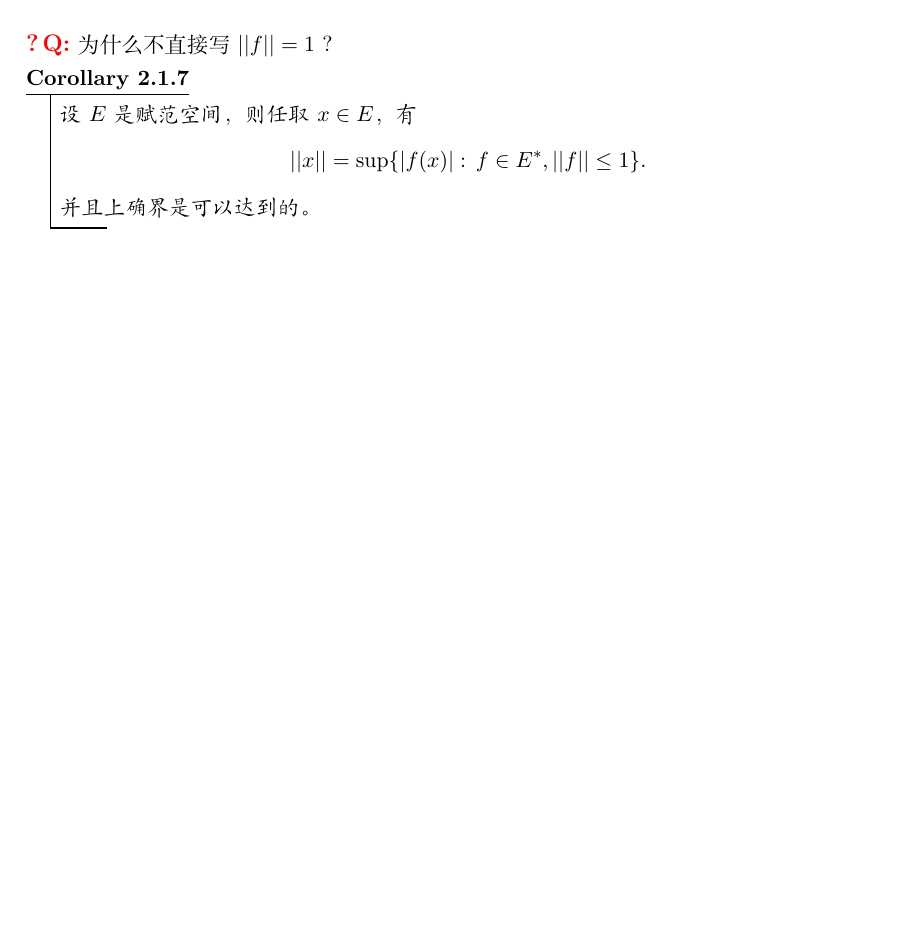
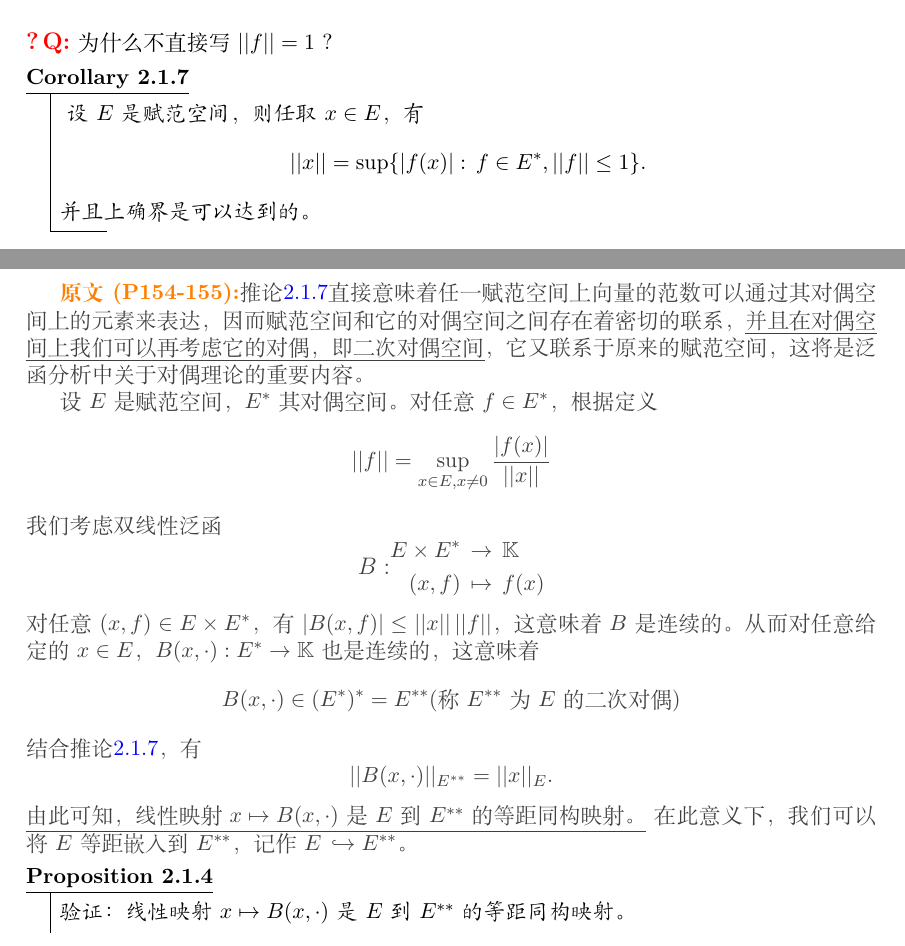
Before and after one commit to kl869994854/MyNotes, a LaTeX document (LaTeX/Functional Analysis/FAnotes.tex, which reads LaTeX/Functional Analysis/includefiles(XQH)/Section8.tex, LaTeX/Functional Analysis/mynotes.cls): part of page 6 of 6 before the commit and two parts of pages 6 and 7 of 7 after it, the two joined at a grey line, cut so that both start at the same text, the shorter picture padded with empty space. Compiled offline with XeLaTeX.

Commit message:
泛函笔记，略有改动，于教三

```diff
--- a/LaTeX/Functional Analysis/includefiles(XQH)/Section8.tex
+++ b/LaTeX/Functional Analysis/includefiles(XQH)/Section8.tex
@@ -113,10 +113,42 @@
 
 \question{为什么不直接写$||f||=1$}
 
-\begin{corollary}
+\begin{corollary}\label{XQHcor080107}
 	设$E$是赋范空间，则任取$x\in E $，有
 	\begin{equation*}
 		||x||=\sup \{|f(x)|:\, f\in E^{*},||f||\leq 1 \}.
 	\end{equation*}
 	并且上确界是可以达到的。
 \end{corollary}
+
+\original
+{
+	推论\ref{XQHcor080107}直接意味着任一赋范空间上向量的范数可以通过其对偶空间上的元素来表达，因而赋范空间和它的对偶空间之间存在着密切的联系，\uline{并且在对偶空间上我们可以再考虑它的对偶，即二次对偶空间}，它又联系于原来的赋范空间，这将是泛函分析中关于对偶理论的重要内容。
+	\par
+	设$E$是赋范空间，$E^{*}$其对偶空间。对任意$f\in E^{*} $，根据定义
+	\begin{equation*}
+		||f||=\sup_{x\in E,x\neq 0}\frac{|f(x)|}{||x||}
+	\end{equation*}
+	我们考虑双线性泛函
+	\begin{equation*}
+		\text{\large $B:$}
+		\begin{aligned}
+			E\times E^{*}\, &\rightarrow \, \mathbb{K}\\
+			(x,f) \, &\mapsto \, f(x)
+		\end{aligned}
+	\end{equation*}
+	对任意$(x,f)\in E\times E^{*} $，有$|B(x,f)|\leq ||x||\, ||f|| $，这意味着$B$是连续的。从而对任意给定的$x\in E $，$B(x,\cdot):E^{*}\rightarrow \mathbb{K} $也是连续的，这意味着
+	\begin{equation*}
+		B(x,\cdot)\in (E^{*})^{*}=E^{**}\text{(称$E^{**}$为$E$的二次对偶)}
+	\end{equation*}
+	结合推论\ref{XQHcor080107}，有
+	\begin{equation*}
+		||B(x,\cdot)||_{E^{**}}=||x||_{E}.
+	\end{equation*}
+	\underline{由此可知，线性映射$x\mapsto B(x,\cdot) $是$E$到$E^{**} $的等距同构映射。}在此意义下，我们可以将$E$等距嵌入到$E^{**}$，记作$E\,\hookrightarrow E^{**} $。
+}
+{P154-155}
+
+\begin{proposition}
+	验证：线性映射$x\mapsto B(x,\cdot) $是$E$到$E^{**}$的等距同构映射。
+\end{proposition}
--- a/LaTeX/Functional Analysis/mynotes.cls
+++ b/LaTeX/Functional Analysis/mynotes.cls
@@ -94,6 +94,7 @@
 %------------------------ Abstract & Keywords -------------------------
 
 %%------------------------常用宏包-----------------------------------
+\RequirePackage{ulem}%下划线，波浪线等标注
 \RequirePackage{amsmath,amssymb,physics}
 \RequirePackage[amsmath,thmmarks]{ntheorem}% AMSLaTeX宏包.
 \RequirePackage{graphicx}                 % 图形
@@ -113,7 +114,8 @@
 
 
 %%%%%%环境，命令%%%%%%%%%%%%%%%
-\newcommand{\original}[2]{原文(#2)：\textcolor{magenta}{#1}}%%%%%原文
+%\newcommand{\original}[2]{原文(#2)：\textcolor{magenta}{#1}}%%%%%原文
+\newcommand{\original}[2]{{\textbf{\textcolor{orange}{原文(#2):}}\color{darkgray}#1}}%%%%%原文
 \newcommand{\question}[1]{\noindent\textcolor{red}{\large\bfseries?\,Q:}\,\,#1 ?}
 
 
```
Also changed, not shown: LaTeX/Functional Analysis/includefiles(XQH)/Section8.tex (2 more changed lines).
